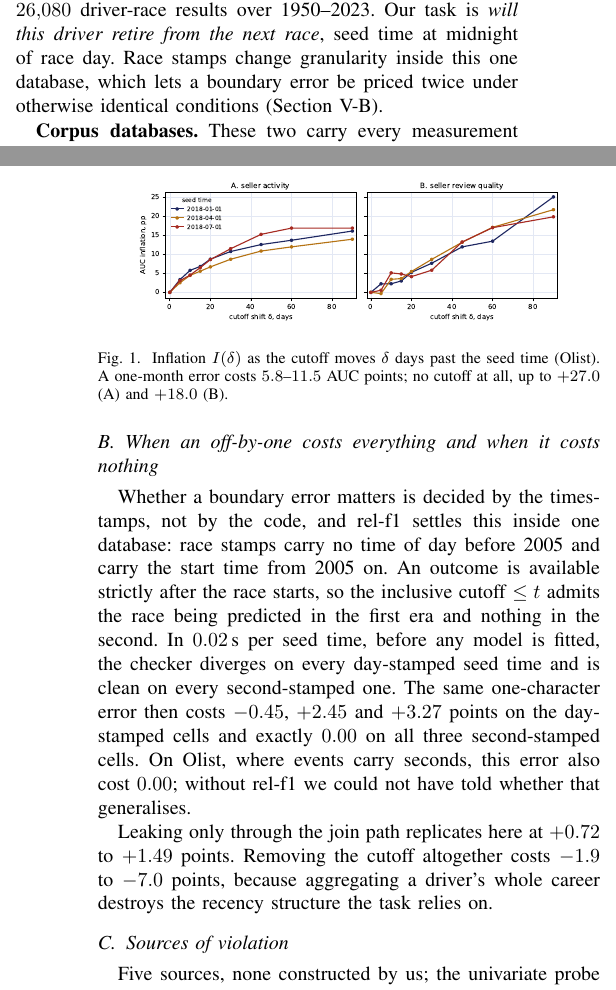
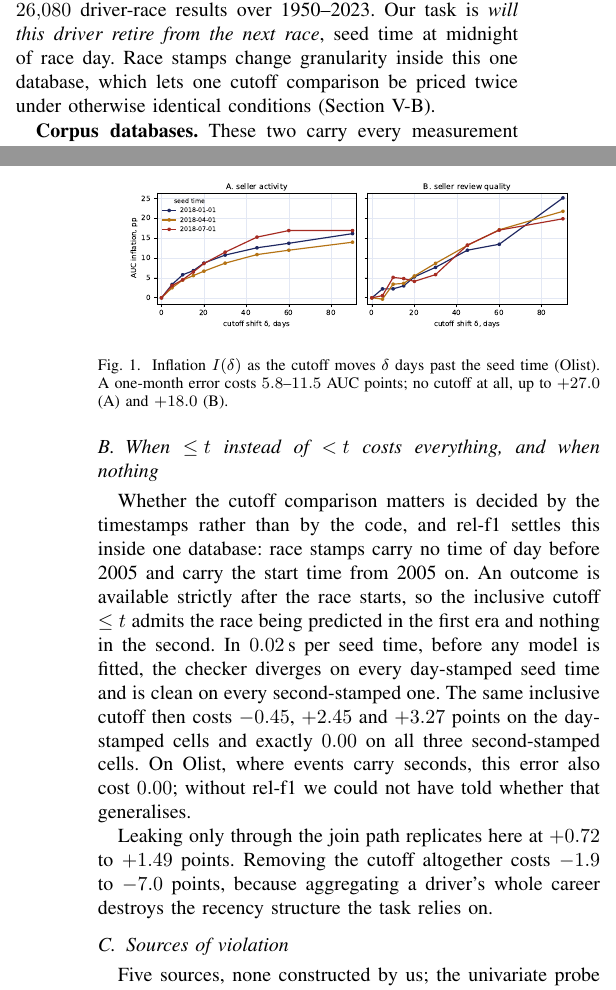
Before and after one commit to stas1f1/pitbull, a LaTeX paper (paper/pitfall.tex): two parts of the columns of pages 2 and 3 of 4, joined at a grey line, cut so that both start at the same text. Compiled offline with pdfLaTeX; a missing font is replaced by an installed copy or a similar font; a LaTeX package or settings file that is missing is left out.

Commit message:
Обновлено демо и статья

```diff
--- a/paper/pitfall.tex
+++ b/paper/pitfall.tex
@@ -173,8 +174,8 @@ the row they belong to, the review score and the delivery outcome.
 \textbf{\mbox{rel-f1}}~\cite{relbench} is the Ergast Formula~1 database, 9 tables and
 $26{,}080$ driver-race results over 1950--2023. Our task is \emph{will this driver retire
 from the next race}, seed time at midnight of race day. Race stamps change granularity
-inside this one database, which lets a boundary error be priced twice under otherwise
-identical conditions (Section~\ref{sec:granularity}).
+inside this one database, which lets one cutoff comparison be priced twice under
+otherwise identical conditions (Section~\ref{sec:granularity}).
 
 \textbf{Corpus databases.} These two carry every measurement of cost. The corpora of
 Section~\ref{sec:sources} additionally run against the databases they were written for,
@@ -189,7 +190,7 @@ bootstraps of the AUC \emph{difference} on the same test rows ($2{,}000$ resampl
 \section{Evidence}
 
 \begin{figure}[t]\centering
-\includegraphics[width=.86\columnwidth]{fig/fig2_delta.pdf}
+\includegraphics[width=.9\columnwidth]{fig/fig2_delta.pdf}
 \caption{Inflation $I(\delta)$ as the cutoff moves $\delta$ days past the seed time
 (Olist). A one-month error costs $5.8$--$11.5$ AUC points; no cutoff at all, up to
 $+27.0$ (A) and $+18.0$ (B).}
@@ -203,15 +204,16 @@ separately for the entity's own history and for aggregates reached through a joi
 seller, leaking only through the join costs $+3.0$ to $+5.1$ points and is invisible to
 the probe (Section~\ref{sec:blind}).
 
-\subsection{When an off-by-one costs everything and when it costs nothing}
+\subsection{When \mbox{$\le t$} instead of \mbox{$<t$} costs everything, and when nothing}
 \label{sec:granularity}
-Whether a boundary error matters is decided by the timestamps, not by the code, and
+Whether the cutoff comparison matters is decided by the timestamps rather than by the
+code, and
 \mbox{rel-f1} settles this inside one database: race stamps carry no time of day before
 2005 and carry the start time from 2005 on. An outcome is available strictly after the
 race starts, so the inclusive cutoff \mbox{$\le t$} admits the race being predicted in
 the first era and nothing in the second. In $0.02$\,s per seed time, before any model is
 fitted, the checker diverges on every day-stamped seed time and is clean on every
-second-stamped one. The same one-character error then costs $-0.45$,
+second-stamped one. The same inclusive cutoff then costs $-0.45$,
 $+2.45$ and $+3.27$ points on the day-stamped cells and exactly $0.00$ on all three
 second-stamped cells. On Olist, where events carry seconds, this
 error also cost $0.00$; without \mbox{rel-f1} we could not have told whether that
```
Also changed, not shown: paper/fig/fig5_demo.png, paper/pitfall.pdf, paper/pitfall.tex (8 more changed lines), 2 other files.
